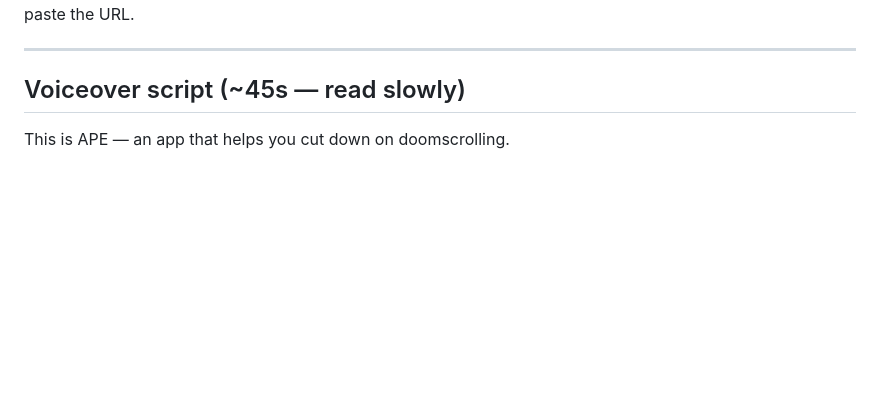
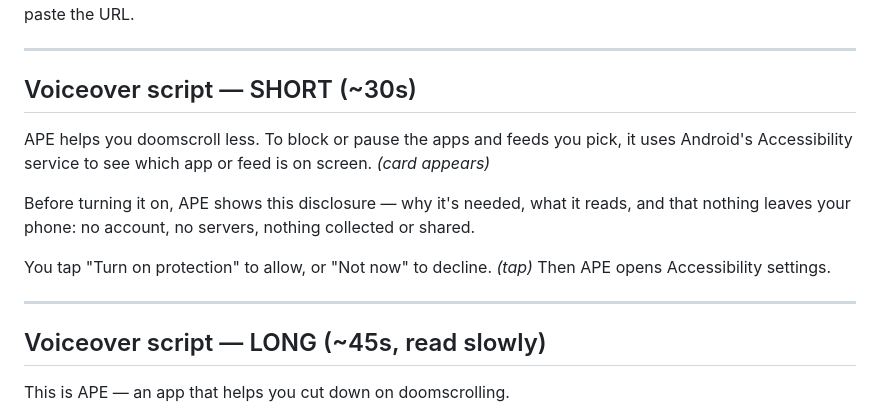
Before and after one commit to rajveergophane21-star/Tame, a Markdown page: PLAY_ACCESSIBILITY_VIDEO.md, the part around the change. Drawn GitHub-style; blank space fills up the shorter version.

Commit message:
Add 30-second short version of the accessibility disclosure voiceover
Co-Authored-By: Claude Opus 4.8 <noreply@anthropic.com>
Claude-Session: https://claude.ai/code/session_01XK1hmNxzY5vb5QVT6s6J3j

```diff
--- a/PLAY_ACCESSIBILITY_VIDEO.md
+++ b/PLAY_ACCESSIBILITY_VIDEO.md
@@ -17,7 +17,20 @@ Upload to YouTube (Unlisted) or Google Drive (anyone-with-link) and paste the UR
 
 ---
 
-## Voiceover script (~45s — read slowly)
+## Voiceover script — SHORT (~30s)
+
+APE helps you doomscroll less. To block or pause the apps and feeds you pick, it uses
+Android's Accessibility service to see which app or feed is on screen. *(card appears)*
+
+Before turning it on, APE shows this disclosure — why it's needed, what it reads, and
+that nothing leaves your phone: no account, no servers, nothing collected or shared.
+
+You tap "Turn on protection" to allow, or "Not now" to decline. *(tap)* Then APE opens
+Accessibility settings.
+
+---
+
+## Voiceover script — LONG (~45s, read slowly)
 
 This is APE — an app that helps you cut down on doomscrolling.
 
```
